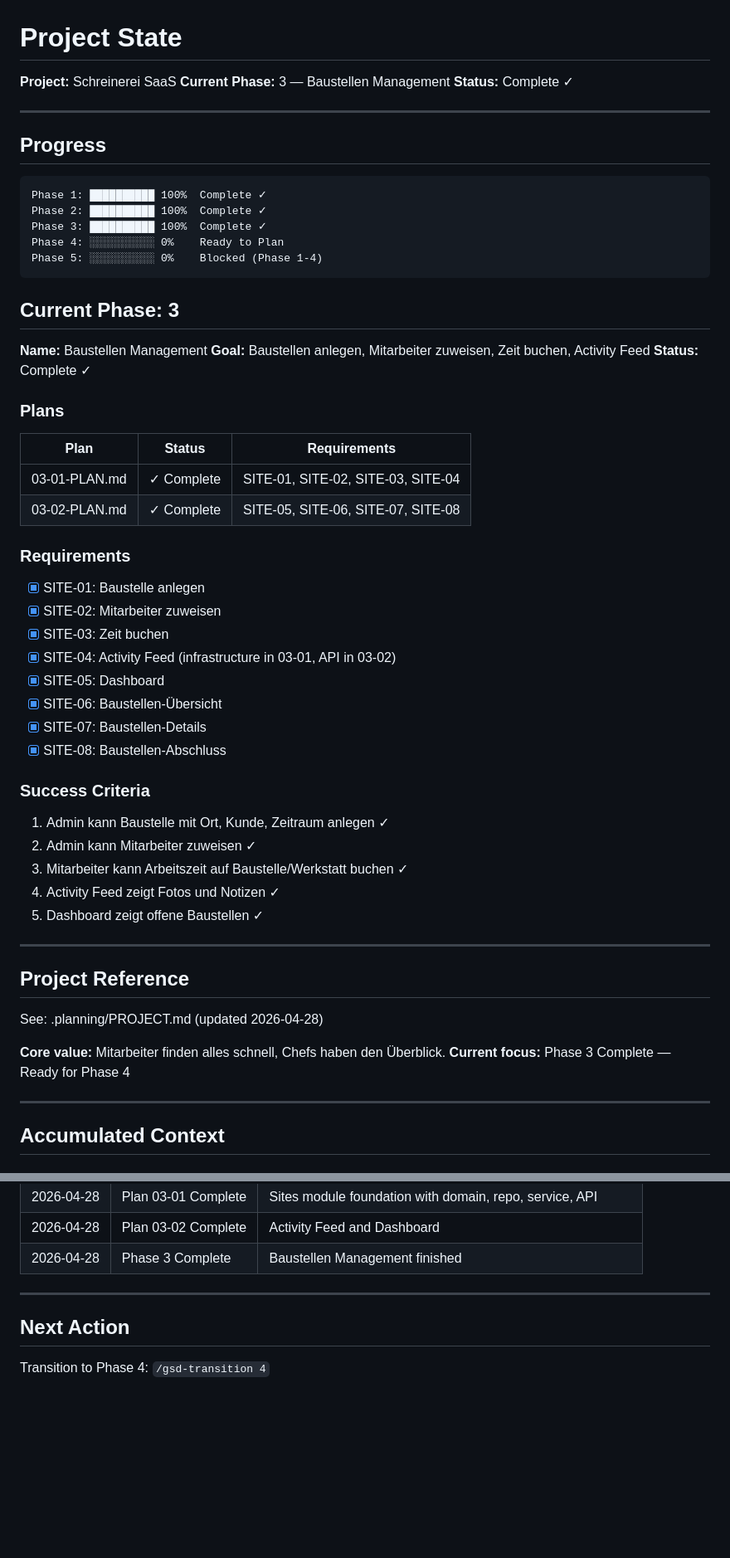
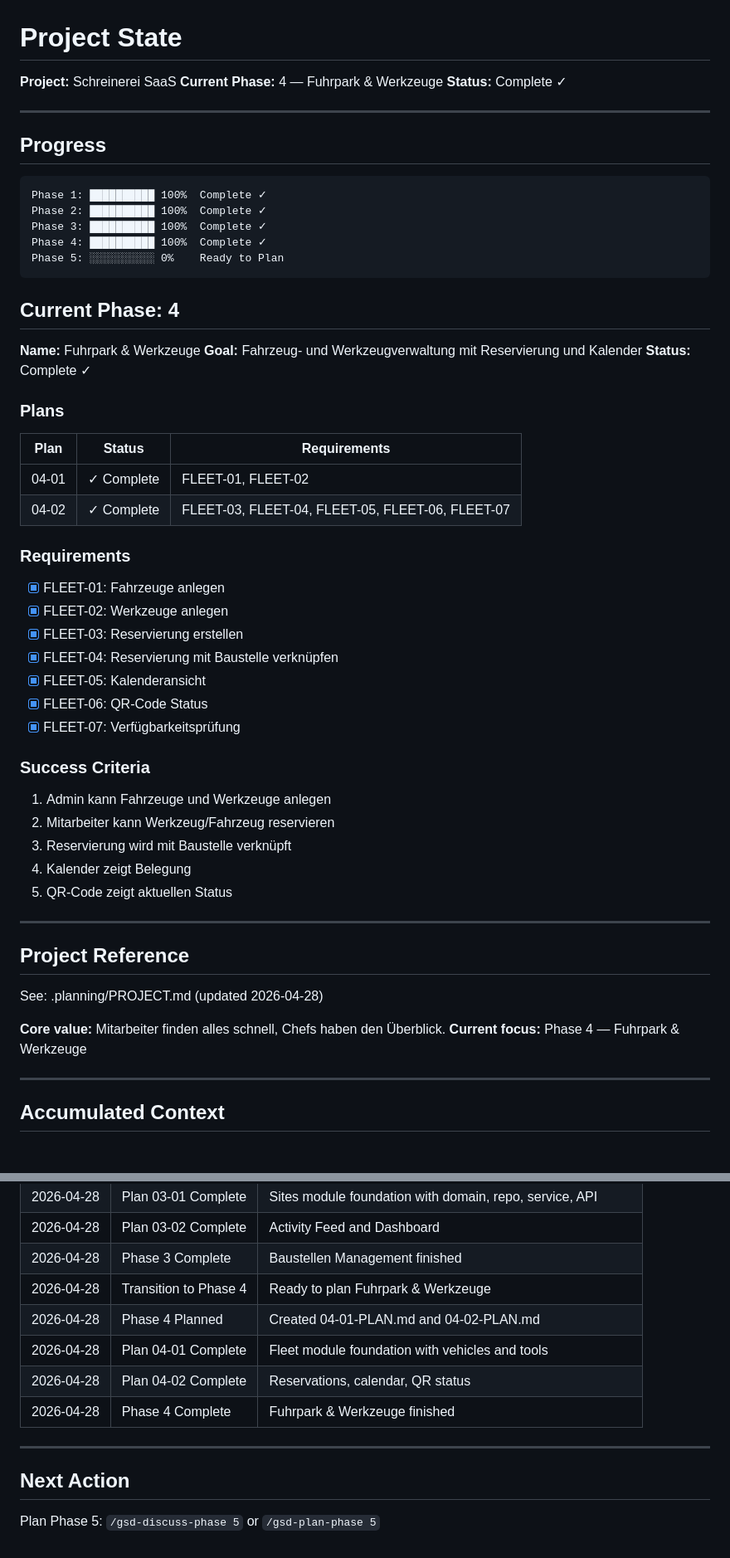
Before and after one commit to Davidcode2/schreinerei, a Markdown page: .planning/STATE.md, 2 parts joined by grey strips. Shown at 83% size. Rendered like a GitHub page; blank space fills up the shorter version.

Commit message:
docs(phase-4): update tracking after phase completion

````diff
--- a/.planning/STATE.md
+++ b/.planning/STATE.md
@@ -1,7 +1,7 @@
 # Project State
 
 **Project:** Schreinerei SaaS
-**Current Phase:** 3 — Baustellen Management
+**Current Phase:** 4 — Fuhrpark & Werkzeuge
 **Status:** Complete ✓
 
 ---
@@ -12,41 +12,40 @@
 Phase 1: ██████████ 100%  Complete ✓
 Phase 2: ██████████ 100%  Complete ✓
 Phase 3: ██████████ 100%  Complete ✓
-Phase 4: ░░░░░░░░░░ 0%    Ready to Plan
-Phase 5: ░░░░░░░░░░ 0%    Blocked (Phase 1-4)
+Phase 4: ██████████ 100%  Complete ✓
+Phase 5: ░░░░░░░░░░ 0%    Ready to Plan
 ```
 
-## Current Phase: 3
+## Current Phase: 4
 
-**Name:** Baustellen Management
-**Goal:** Baustellen anlegen, Mitarbeiter zuweisen, Zeit buchen, Activity Feed
+**Name:** Fuhrpark & Werkzeuge
+**Goal:** Fahrzeug- und Werkzeugverwaltung mit Reservierung und Kalender
 **Status:** Complete ✓
 
 ### Plans
 
 | Plan | Status | Requirements |
 |------|--------|--------------|
-| 03-01-PLAN.md | ✓ Complete | SITE-01, SITE-02, SITE-03, SITE-04 |
-| 03-02-PLAN.md | ✓ Complete | SITE-05, SITE-06, SITE-07, SITE-08 |
+| 04-01 | ✓ Complete | FLEET-01, FLEET-02 |
+| 04-02 | ✓ Complete | FLEET-03, FLEET-04, FLEET-05, FLEET-06, FLEET-07 |
 
 ### Requirements
 
-- [x] SITE-01: Baustelle anlegen
-- [x] SITE-02: Mitarbeiter zuweisen
-- [x] SITE-03: Zeit buchen
-- [x] SITE-04: Activity Feed (infrastructure in 03-01, API in 03-02)
-- [x] SITE-05: Dashboard
-- [x] SITE-06: Baustellen-Übersicht
-- [x] SITE-07: Baustellen-Details
-- [x] SITE-08: Baustellen-Abschluss
+- [x] FLEET-01: Fahrzeuge anlegen
+- [x] FLEET-02: Werkzeuge anlegen
+- [x] FLEET-03: Reservierung erstellen
+- [x] FLEET-04: Reservierung mit Baustelle verknüpfen
+- [x] FLEET-05: Kalenderansicht
+- [x] FLEET-06: QR-Code Status
+- [x] FLEET-07: Verfügbarkeitsprüfung
 
 ### Success Criteria
 
-1. Admin kann Baustelle mit Ort, Kunde, Zeitraum anlegen ✓
-2. Admin kann Mitarbeiter zuweisen ✓
-3. Mitarbeiter kann Arbeitszeit auf Baustelle/Werkstatt buchen ✓
-4. Activity Feed zeigt Fotos und Notizen ✓
-5. Dashboard zeigt offene Baustellen ✓
+1. Admin kann Fahrzeuge und Werkzeuge anlegen
+2. Mitarbeiter kann Werkzeug/Fahrzeug reservieren
+3. Reservierung wird mit Baustelle verknüpft
+4. Kalender zeigt Belegung
+5. QR-Code zeigt aktuellen Status
 
 ---
 
@@ -55,7 +54,7 @@ Phase 5: ░░░░░░░░░░ 0%    Blocked (Phase 1-4)
 See: .planning/PROJECT.md (updated 2026-04-28)
 
 **Core value:** Mitarbeiter finden alles schnell, Chefs haben den Überblick.
-**Current focus:** Phase 3 Complete — Ready for Phase 4
+**Current focus:** Phase 4 — Fuhrpark & Werkzeuge
 
 ---
 
@@ -107,9 +111,14 @@ Resume file: None
 | 2026-04-28 | Plan 03-01 Complete | Sites module foundation with domain, repo, service, API |
 | 2026-04-28 | Plan 03-02 Complete | Activity Feed and Dashboard |
 | 2026-04-28 | Phase 3 Complete | Baustellen Management finished |
+| 2026-04-28 | Transition to Phase 4 | Ready to plan Fuhrpark & Werkzeuge |
+| 2026-04-28 | Phase 4 Planned | Created 04-01-PLAN.md and 04-02-PLAN.md |
+| 2026-04-28 | Plan 04-01 Complete | Fleet module foundation with vehicles and tools |
+| 2026-04-28 | Plan 04-02 Complete | Reservations, calendar, QR status |
+| 2026-04-28 | Phase 4 Complete | Fuhrpark & Werkzeuge finished |
 
 ---
 
 ## Next Action
 
-Transition to Phase 4: `/gsd-transition 4`
+Plan Phase 5: `/gsd-discuss-phase 5` or `/gsd-plan-phase 5`
````
Also changed, not shown: other parts of .planning/STATE.md (+6 -1 lines), .planning/ROADMAP.md (+13 -9 lines).
